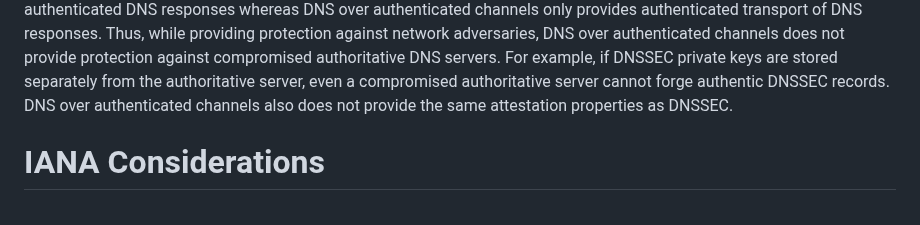
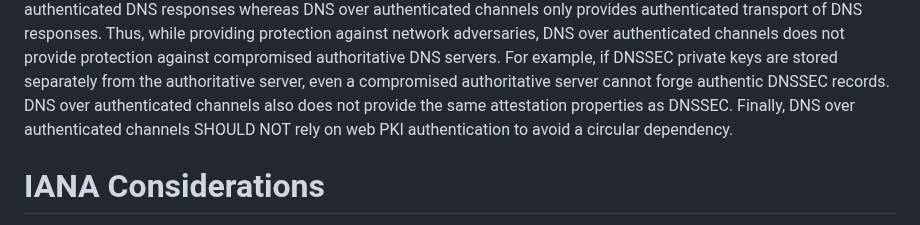
Before and after one commit to birgelee/draft-caa-security-tag, a Markdown page: draft-ietf-lamps-caa-security.md, the part around the change. Drawn GitHub-style.

Commit message:
mention of circular dependency in web pki

```diff
--- a/draft-ietf-lamps-caa-security.md
+++ b/draft-ietf-lamps-caa-security.md
@@ -276,6 +276,7 @@ Specifically, DNSSEC provides authenticated DNS responses whereas DNS over authe
 Thus, while providing protection against network adversaries, DNS over authenticated channels does not provide protection against compromised authoritative DNS servers.
 For example, if DNSSEC private keys are stored separately from the authoritative server, even a compromised authoritative server cannot forge authentic DNSSEC records.
 DNS over authenticated channels also does not provide the same attestation properties as DNSSEC.
+Finally, DNS over authenticated channels SHOULD NOT rely on web PKI authentication to avoid a circular dependency.
 
 # IANA Considerations
 
```
